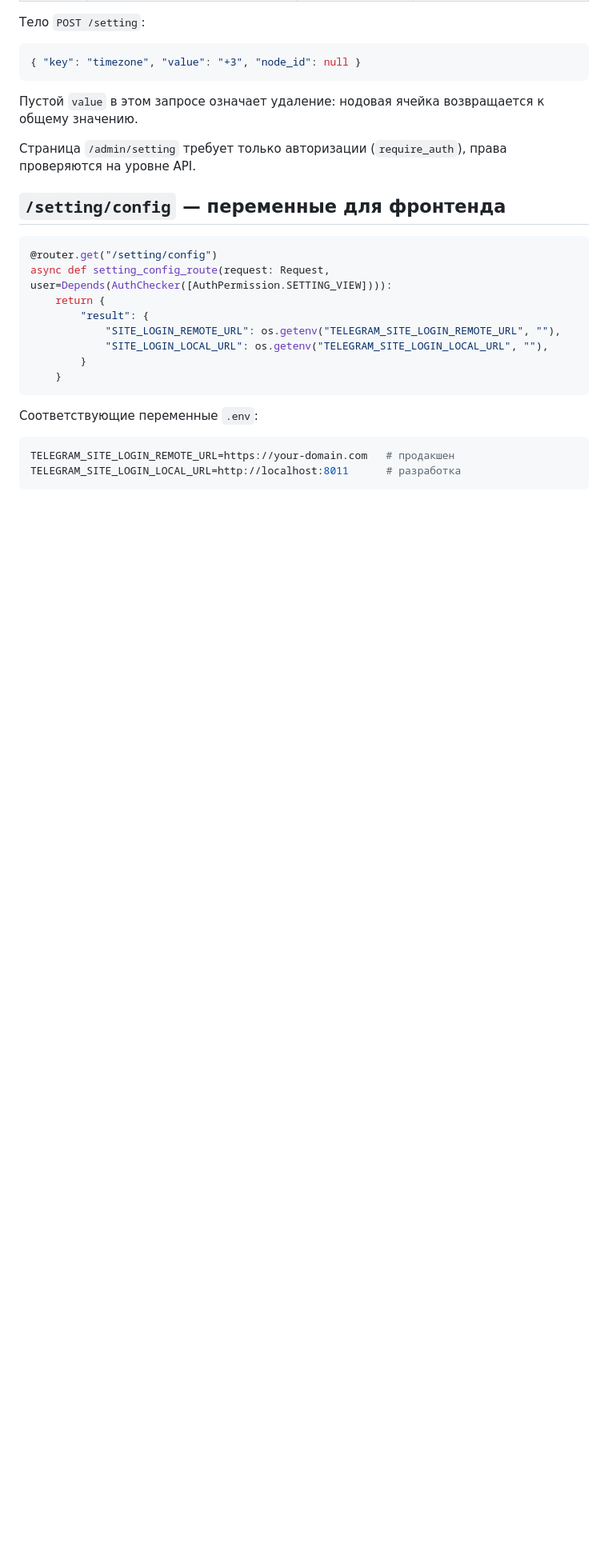
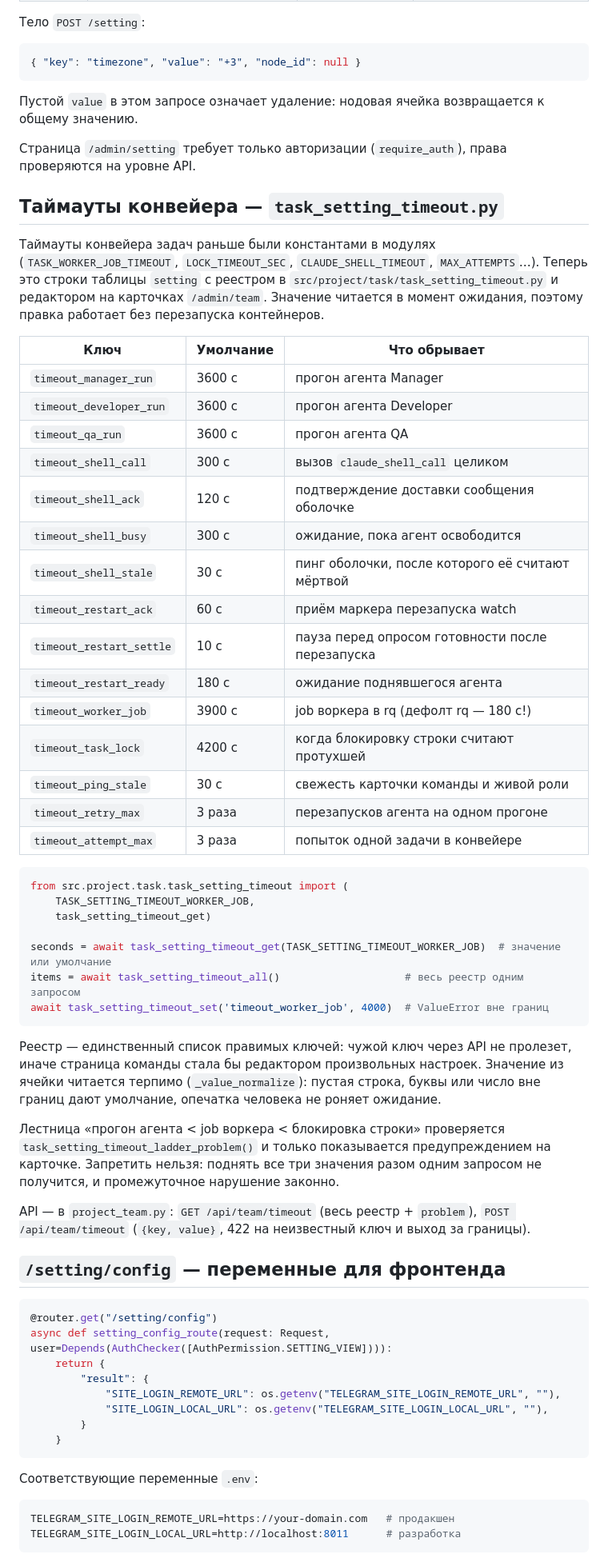
Before and after one commit to vskuba/rhapsodyai, a Markdown page: .claude/docs/setting.md, the part around the change. Shown at 80% size. GitHub-like rendering; blank space fills up the shorter version.

Commit message:
refactor

````diff
--- a/.claude/docs/setting.md
+++ b/.claude/docs/setting.md
@@ -79,6 +79,55 @@ await setting_delete('timezone', node_id=9)                 # вернуть н
 Страница `/admin/setting` требует только авторизации (`require_auth`), права
 проверяются на уровне API.
 
+## Таймауты конвейера — `task_setting_timeout.py`
+
+Таймауты конвейера задач раньше были константами в модулях (`TASK_WORKER_JOB_TIMEOUT`,
+`LOCK_TIMEOUT_SEC`, `CLAUDE_SHELL_TIMEOUT`, `MAX_ATTEMPTS`…). Теперь это строки таблицы
+`setting` с реестром в `src/project/task/task_setting_timeout.py` и редактором на карточках
+`/admin/team`. Значение читается в момент ожидания, поэтому правка работает без
+перезапуска контейнеров.
+
+| Ключ | Умолчание | Что обрывает |
+|------|-----------|--------------|
+| `timeout_manager_run` | 3600 с | прогон агента Manager |
+| `timeout_developer_run` | 3600 с | прогон агента Developer |
+| `timeout_qa_run` | 3600 с | прогон агента QA |
+| `timeout_shell_call` | 300 с | вызов `claude_shell_call` целиком |
+| `timeout_shell_ack` | 120 с | подтверждение доставки сообщения оболочке |
+| `timeout_shell_busy` | 300 с | ожидание, пока агент освободится |
+| `timeout_shell_stale` | 30 с | пинг оболочки, после которого её считают мёртвой |
+| `timeout_restart_ack` | 60 с | приём маркера перезапуска watch |
+| `timeout_restart_settle` | 10 с | пауза перед опросом готовности после перезапуска |
+| `timeout_restart_ready` | 180 с | ожидание поднявшегося агента |
+| `timeout_worker_job` | 3900 с | job воркера в rq (дефолт rq — 180 с!) |
+| `timeout_task_lock` | 4200 с | когда блокировку строки считают протухшей |
+| `timeout_ping_stale` | 30 с | свежесть карточки команды и живой роли |
+| `timeout_retry_max` | 3 раза | перезапусков агента на одном прогоне |
+| `timeout_attempt_max` | 3 раза | попыток одной задачи в конвейере |
+
+```python
+from src.project.task.task_setting_timeout import (
+    TASK_SETTING_TIMEOUT_WORKER_JOB,
+    task_setting_timeout_get)
+
+seconds = await task_setting_timeout_get(TASK_SETTING_TIMEOUT_WORKER_JOB)  # значение или умолчание
+items = await task_setting_timeout_all()                    # весь реестр одним запросом
+await task_setting_timeout_set('timeout_worker_job', 4000)  # ValueError вне границ
+```
+
+Реестр — единственный список правимых ключей: чужой ключ через API не пролезет, иначе
+страница команды стала бы редактором произвольных настроек. Значение из ячейки читается
+терпимо (`_value_normalize`): пустая строка, буквы или число вне границ дают умолчание,
+опечатка человека не роняет ожидание.
+
+Лестница «прогон агента < job воркера < блокировка строки» проверяется
+`task_setting_timeout_ladder_problem()` и только показывается предупреждением на карточке.
+Запретить нельзя: поднять все три значения разом одним запросом не получится, и
+промежуточное нарушение законно.
+
+API — в `project_team.py`: `GET /api/team/timeout` (весь реестр + `problem`),
+`POST /api/team/timeout` (`{key, value}`, 422 на неизвестный ключ и выход за границы).
+
 ## `/setting/config` — переменные для фронтенда
 
 ```python
````
